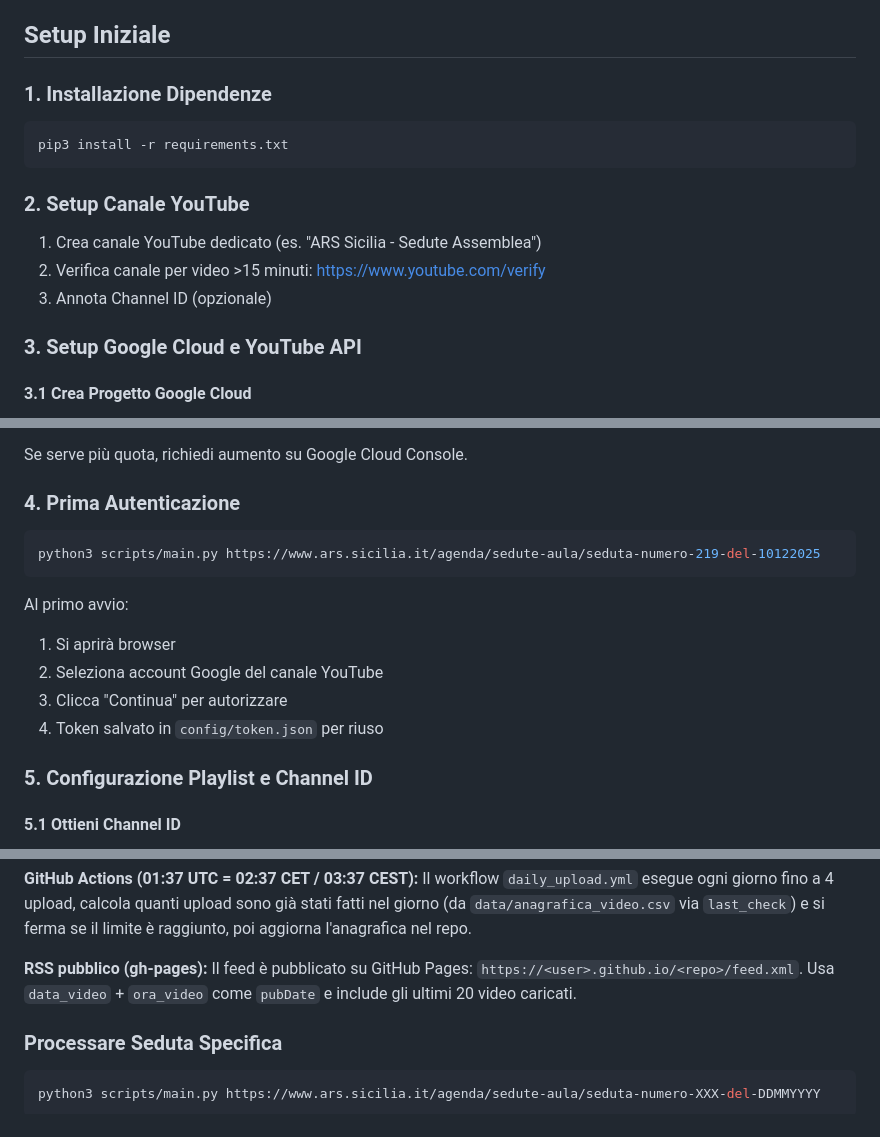
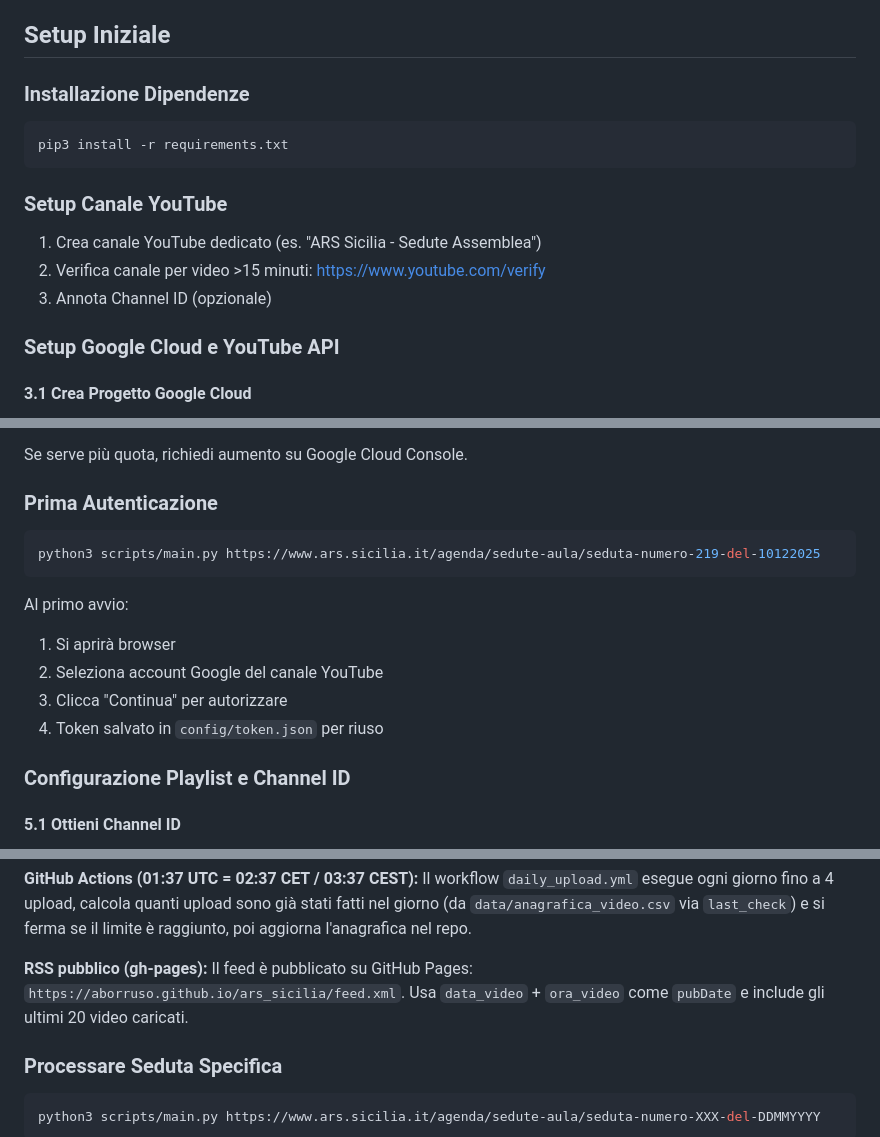
Before and after one commit to aborruso/ars_sicilia, a Markdown page: README.md, 3 parts joined by grey strips. Rendered like a GitHub page.

Commit message:
docs: refresh README intro and headings

````diff
--- a/README.md
+++ b/README.md
@@ -37,19 +37,19 @@ Questo progetto nasce da un'idea semplice da civic hacker: la trasparenza deve e
 
 ## Setup Iniziale
 
-### 1. Installazione Dipendenze
+### Installazione Dipendenze
 
 ```bash
 pip3 install -r requirements.txt
 ```
 
-### 2. Setup Canale YouTube
+### Setup Canale YouTube
 
 1. Crea canale YouTube dedicato (es. "ARS Sicilia - Sedute Assemblea")
 2. Verifica canale per video >15 minuti: https://www.youtube.com/verify
 3. Annota Channel ID (opzionale)
 
-### 3. Setup Google Cloud e YouTube API
+### Setup Google Cloud e YouTube API
 
 #### 3.1 Crea Progetto Google Cloud
 
@@ -99,7 +99,7 @@ pip3 install -r requirements.txt
 
 Se serve più quota, richiedi aumento su Google Cloud Console.
 
-### 4. Prima Autenticazione
+### Prima Autenticazione
 
 ```bash
 python3 scripts/main.py https://www.ars.sicilia.it/agenda/sedute-aula/seduta-numero-219-del-10122025
@@ -111,7 +111,7 @@ Al primo avvio:
 3. Clicca "Continua" per autorizzare
 4. Token salvato in `config/token.json` per riuso
 
-### 5. Configurazione Playlist e Channel ID
+### Configurazione Playlist e Channel ID
 
 #### 5.1 Ottieni Channel ID
 
@@ -239,7 +239,7 @@ Costruisce/aggiorna anagrafica sedute dal 10/12/2025:
 Il workflow `daily_upload.yml` esegue ogni giorno fino a 4 upload, calcola quanti upload sono già stati fatti nel giorno (da `data/anagrafica_video.csv` via `last_check`) e si ferma se il limite è raggiunto, poi aggiorna l'anagrafica nel repo.
 
 **RSS pubblico (gh-pages):**
-Il feed è pubblicato su GitHub Pages: `https://<user>.github.io/<repo>/feed.xml`. Usa `data_video` + `ora_video` come `pubDate` e include gli ultimi 20 video caricati.
+Il feed è pubblicato su GitHub Pages: `https://aborruso.github.io/ars_sicilia/feed.xml`. Usa `data_video` + `ora_video` come `pubDate` e include gli ultimi 20 video caricati.
 
 ### Processare Seduta Specifica
 
````
